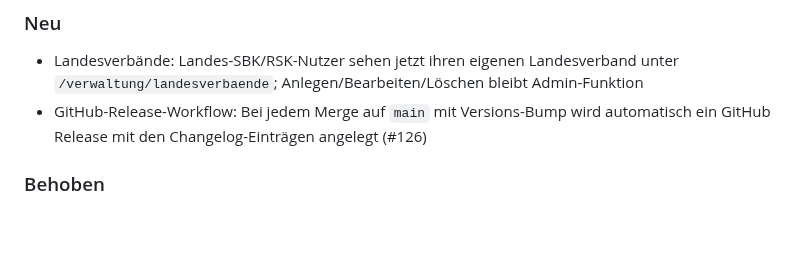
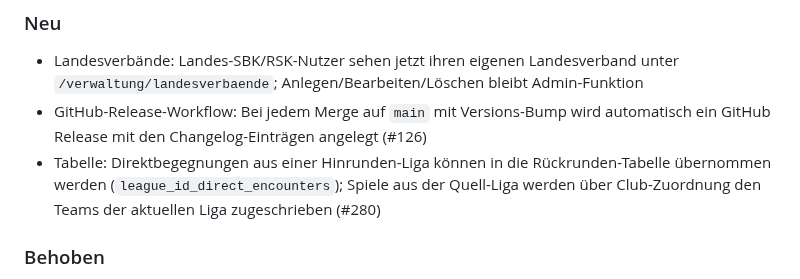
Before and after one commit to floorballdeutschland/saisonmanager-api, a Markdown page: CHANGELOG.md, the part around the change. Rendered like a GitHub page; blank space fills up the shorter version.

Commit message:
docs: CHANGELOG-Eintrag für Direktbegegnungen-Übernahme (#280)

```diff
--- a/CHANGELOG.md
+++ b/CHANGELOG.md
@@ -12,6 +12,7 @@ Format: [Keep a Changelog](https://keepachangelog.com/en/1.0.0/), Versioning: [S
 ### Neu
 - Landesverbände: Landes-SBK/RSK-Nutzer sehen jetzt ihren eigenen Landesverband unter `/verwaltung/landesverbaende`; Anlegen/Bearbeiten/Löschen bleibt Admin-Funktion
 - GitHub-Release-Workflow: Bei jedem Merge auf `main` mit Versions-Bump wird automatisch ein GitHub Release mit den Changelog-Einträgen angelegt (#126)
+- Tabelle: Direktbegegnungen aus einer Hinrunden-Liga können in die Rückrunden-Tabelle übernommen werden (`league_id_direct_encounters`); Spiele aus der Quell-Liga werden über Club-Zuordnung den Teams der aktuellen Liga zugeschrieben (#280)
 
 ### Behoben
 - RuboCop-Verstöße in `state_associations_controller` und `user.rb` behoben (Style/SymbolProc, Style/RedundantParentheses, Metrics/CyclomaticComplexity)
```
